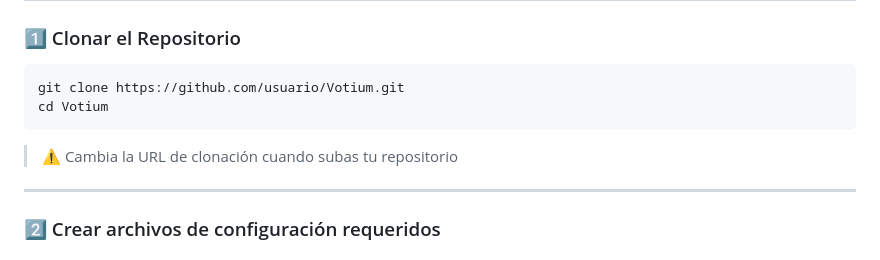
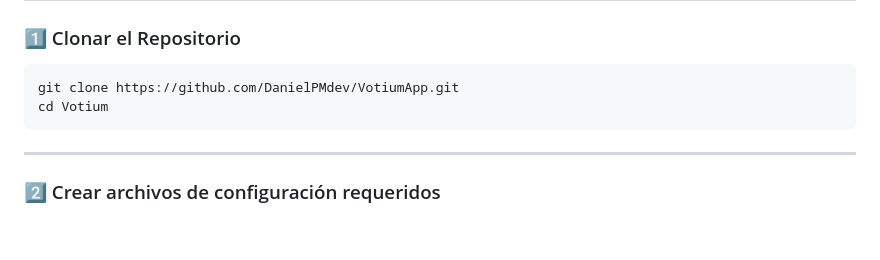
Before and after one commit to DanielPMdev/VotiumApp, a Markdown page: README.md, the part around the change. Rendered like a GitHub page; blank space fills up the shorter version.

````diff
--- a/README.md
+++ b/README.md
@@ -50,11 +50,9 @@ Votium/
 ### 1️⃣ Clonar el Repositorio
 
 ```bash
-git clone https://github.com/usuario/Votium.git
+git clone https://github.com/DanielPMdev/VotiumApp.git
 cd Votium
 ```
-
-> ⚠️ Cambia la URL de clonación cuando subas tu repositorio
 
 ---
 
````
